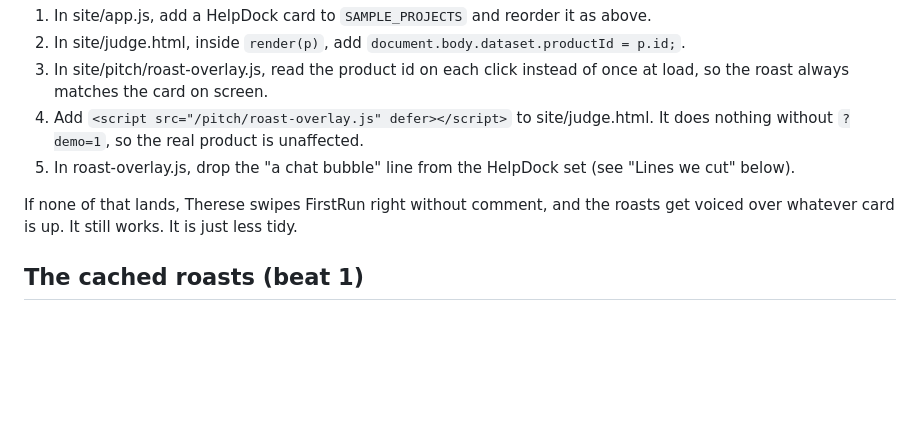
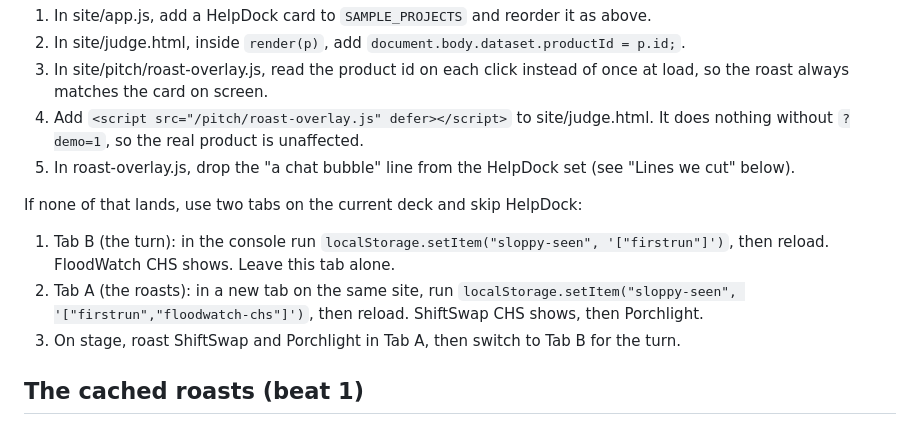
Before and after one commit to tagmakes-maker/sloppyornot, a Markdown page: docs/riff-script.md, the part around the change. GitHub-like rendering; blank space fills up the shorter version.

Commit message:
docs: two-tab fallback for the roast deck
Co-Authored-By: Claude Opus 5.5 <noreply@anthropic.com>
Claude-Session: https://claude.ai/code/session_01VkZ8h8AYQKfKEmdjo4KZ1K

```diff
--- a/docs/riff-script.md
+++ b/docs/riff-script.md
@@ -18,7 +18,11 @@ The script needs the deck in this order: HelpDock, Porchlight, ShiftSwap CHS, Fl
 4. Add `<script src="/pitch/roast-overlay.js" defer></script>` to site/judge.html. It does nothing without `?demo=1`, so the real product is unaffected.
 5. In roast-overlay.js, drop the "a chat bubble" line from the HelpDock set (see "Lines we cut" below).
 
-If none of that lands, Therese swipes FirstRun right without comment, and the roasts get voiced over whatever card is up. It still works. It is just less tidy.
+If none of that lands, use two tabs on the current deck and skip HelpDock:
+
+1. Tab B (the turn): in the console run `localStorage.setItem("sloppy-seen", '["firstrun"]')`, then reload. FloodWatch CHS shows. Leave this tab alone.
+2. Tab A (the roasts): in a new tab on the same site, run `localStorage.setItem("sloppy-seen", '["firstrun","floodwatch-chs"]')`, then reload. ShiftSwap CHS shows, then Porchlight.
+3. On stage, roast ShiftSwap and Porchlight in Tab A, then switch to Tab B for the turn.
 
 ## The cached roasts (beat 1)
 
```
